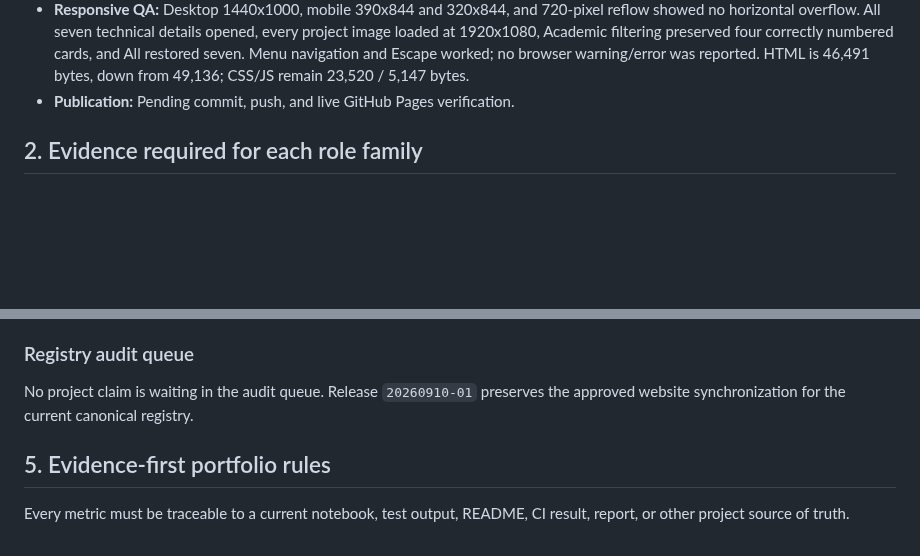
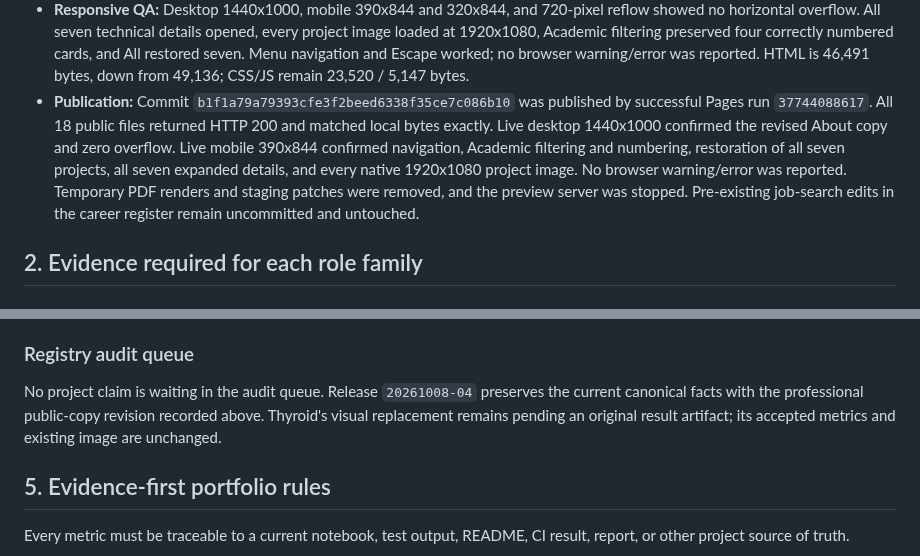
Before and after one commit to mthufailsamas/mthufailsamas.github.io, a Markdown page: PROJECT.md, 2 parts joined by grey strips. GitHub-like rendering; blank space fills up the shorter version.

Commit message:
Record verified public copy deployment

```diff
--- a/PROJECT.md
+++ b/PROJECT.md
@@ -786,7 +786,15 @@ live byte count and SHA-256 matched the local final asset.
   four correctly numbered cards, and All restored seven. Menu navigation and
   Escape worked; no browser warning/error was reported. HTML is 46,491 bytes,
   down from 49,136; CSS/JS remain 23,520 / 5,147 bytes.
-- **Publication:** Pending commit, push, and live GitHub Pages verification.
+- **Publication:** Commit `b1f1a79a79393cfe3f2beed6338f35ce7c086b10` was
+  published by successful Pages run `37744088617`. All 18 public files returned
+  HTTP 200 and matched local bytes exactly. Live desktop 1440x1000 confirmed the
+  revised About copy and zero overflow. Live mobile 390x844 confirmed navigation,
+  Academic filtering and numbering, restoration of all seven projects, all
+  seven expanded details, and every native 1920x1080 project image. No browser
+  warning/error was reported. Temporary PDF renders and staging patches were
+  removed, and the preview server was stopped. Pre-existing job-search edits in
+  the career register remain uncommitted and untouched.
 
 ## 2. Evidence required for each role family
 
@@ -1049,8 +1057,10 @@ Copy this block for each audited project. Do not remove required fields.
 
 ### Registry audit queue
 
-No project claim is waiting in the audit queue. Release `20260910-01` preserves
-the approved website synchronization for the current canonical registry.
+No project claim is waiting in the audit queue. Release `20261008-04` preserves
+the current canonical facts with the professional public-copy revision recorded
+above. Thyroid's visual replacement remains pending an original result artifact;
+its accepted metrics and existing image are unchanged.
 
 ## 5. Evidence-first portfolio rules
 
```
Also changed, not shown: CAREER_PROFILE_SOURCE_OF_TRUTH.md (+1 -1 lines).
